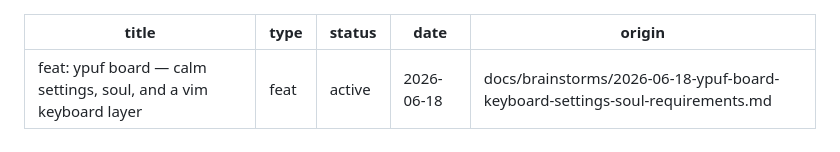
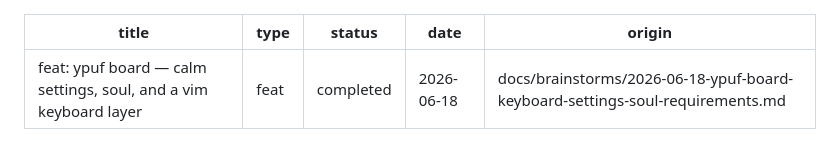
Before and after one commit to momentmaker/ypuf, a Markdown page: docs/plans/2026-06-18-001-feat-board-keyboard-settings-soul-plan.md, the part around the change. GitHub-like rendering.

Commit message:
docs(plan): mark board keyboard/settings/soul plan completed (U1–U10 shipped)

```diff
--- a/docs/plans/2026-06-18-001-feat-board-keyboard-settings-soul-plan.md
+++ b/docs/plans/2026-06-18-001-feat-board-keyboard-settings-soul-plan.md
@@ -1,7 +1,7 @@
 ---
 title: "feat: ypuf board — calm settings, soul, and a vim keyboard layer"
 type: feat
-status: active
+status: completed
 date: 2026-06-18
 origin: docs/brainstorms/2026-06-18-ypuf-board-keyboard-settings-soul-requirements.md
 ---
```
